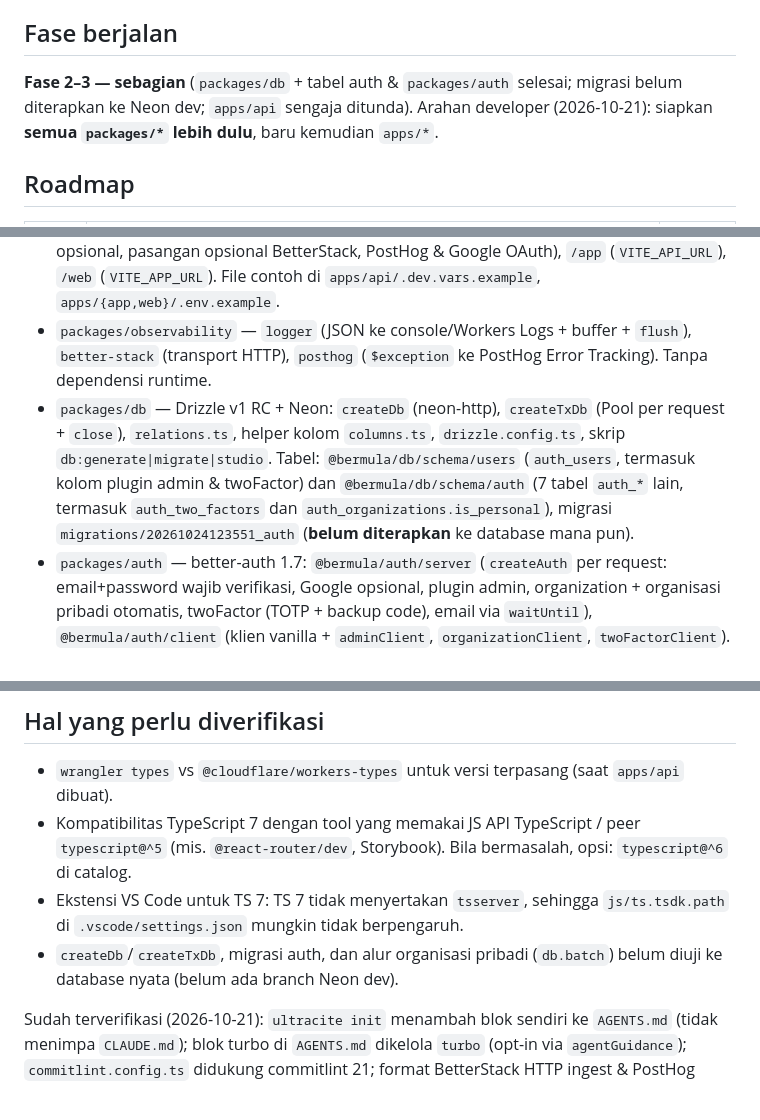
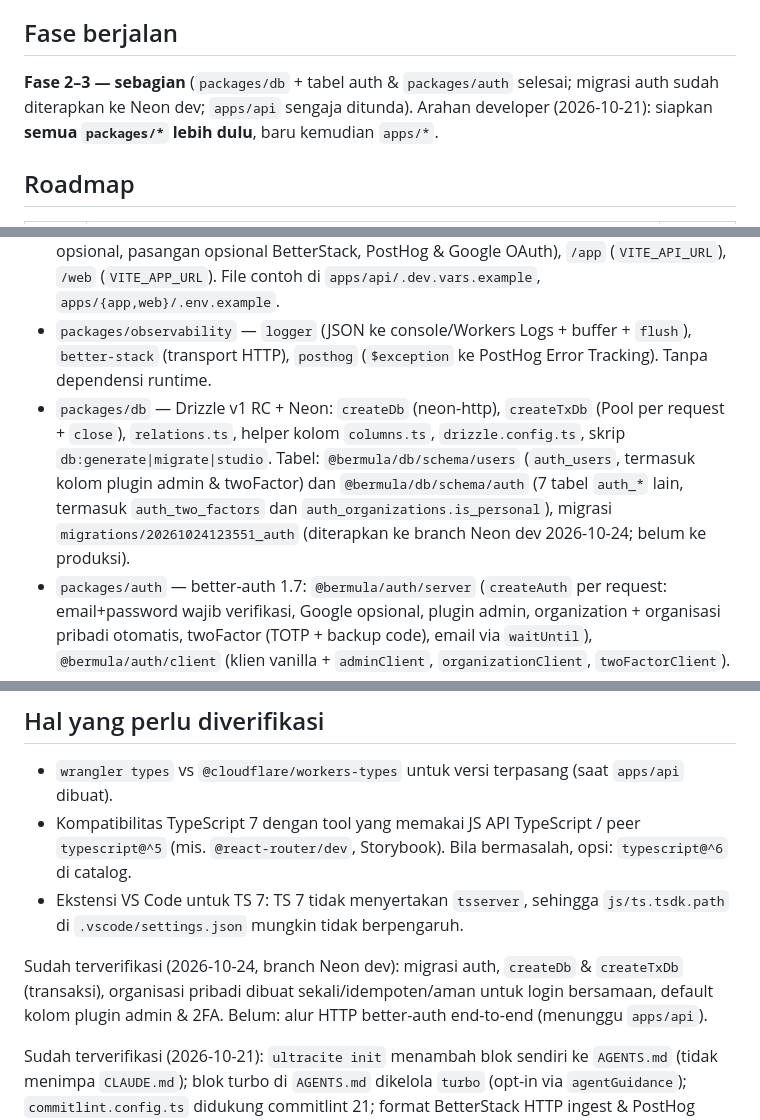
Before and after one commit to rizalzmrni/bermula, a Markdown page: STATUS.md, 3 parts joined by grey strips. Drawn GitHub-style; blank space fills up the shorter version.

Commit message:
docs: record auth migration applied to neon dev branch
Co-Authored-By: Claude Opus 5.5 <noreply@anthropic.com>

```diff
--- a/STATUS.md
+++ b/STATUS.md
@@ -5,7 +5,7 @@
 
 ## Fase berjalan
 
-**Fase 2–3 — sebagian** (`packages/db` + tabel auth & `packages/auth` selesai; migrasi belum diterapkan ke Neon dev; `apps/api` sengaja ditunda).
+**Fase 2–3 — sebagian** (`packages/db` + tabel auth & `packages/auth` selesai; migrasi auth sudah diterapkan ke Neon dev; `apps/api` sengaja ditunda).
 Arahan developer (2026-10-21): siapkan **semua `packages/*` lebih dulu**, baru
 kemudian `apps/*`.
 
@@ -31,7 +31,7 @@ Status: ⏳ belum · 🚧 sedang · ✅ selesai
 - `packages/core` — `@bermula/core/brand` (`APP_NAME`, dipakai email & issuer TOTP), `@bermula/core/format`: `formatNumber`, `formatCurrency`, `formatDate`, `formatRelativeTime` (default `id-ID`, IDR, `Asia/Jakarta`). Belum ada `src/schemas` (dibuat saat fitur pertama).
 - `packages/env` — skema t3-env: `@bermula/env/api` (`APP_URL`, `WEB_URL`, `CORS_ORIGINS`, `DATABASE_URL`, `LOG_LEVEL`, `BETTER_AUTH_URL`, `BETTER_AUTH_SECRET`, `AUTH_COOKIE_DOMAIN` opsional, pasangan opsional BetterStack, PostHog & Google OAuth), `/app` (`VITE_API_URL`), `/web` (`VITE_APP_URL`). File contoh di `apps/api/.dev.vars.example`, `apps/{app,web}/.env.example`.
 - `packages/observability` — `logger` (JSON ke console/Workers Logs + buffer + `flush`), `better-stack` (transport HTTP), `posthog` (`$exception` ke PostHog Error Tracking). Tanpa dependensi runtime.
-- `packages/db` — Drizzle v1 RC + Neon: `createDb` (neon-http), `createTxDb` (Pool per request + `close`), `relations.ts`, helper kolom `columns.ts`, `drizzle.config.ts`, skrip `db:generate|migrate|studio`. Tabel: `@bermula/db/schema/users` (`auth_users`, termasuk kolom plugin admin & twoFactor) dan `@bermula/db/schema/auth` (7 tabel `auth_*` lain, termasuk `auth_two_factors` dan `auth_organizations.is_personal`), migrasi `migrations/20261024123551_auth` (**belum diterapkan** ke database mana pun).
+- `packages/db` — Drizzle v1 RC + Neon: `createDb` (neon-http), `createTxDb` (Pool per request + `close`), `relations.ts`, helper kolom `columns.ts`, `drizzle.config.ts`, skrip `db:generate|migrate|studio`. Tabel: `@bermula/db/schema/users` (`auth_users`, termasuk kolom plugin admin & twoFactor) dan `@bermula/db/schema/auth` (7 tabel `auth_*` lain, termasuk `auth_two_factors` dan `auth_organizations.is_personal`), migrasi `migrations/20261024123551_auth` (diterapkan ke branch Neon dev 2026-10-24; belum ke produksi).
 - `packages/auth` — better-auth 1.7: `@bermula/auth/server` (`createAuth` per request: email+password wajib verifikasi, Google opsional, plugin admin, organization + organisasi pribadi otomatis, twoFactor (TOTP + backup code), email via `waitUntil`), `@bermula/auth/client` (klien vanilla + `adminClient`, `organizationClient`, `twoFactorClient`).
 - `packages/email` — React Email 1.0 + Resend 6: template `verify-email`, `reset-password`, `organization-invitation` (bahasa Indonesia, gaya inline dari token DESIGN.md dalam hex di `src/brand.ts`), `createEmailSender` (HTML + teks polos, bentuk cocok dengan `AuthEmailSenders`), `createResendTransport`. Env `RESEND_API_KEY` + `EMAIL_FROM` (wajib) di `@bermula/env/api`. `apps/email` (server preview) belum dibuat.
 - Vitest 5 (`catalogs.test`) dipakai `core`, `env`, `observability`, `auth`, `email`.
@@ -79,7 +79,8 @@ Bila tugas menyentuh salah satunya: berhenti dan tanyakan.
 - `wrangler types` vs `@cloudflare/workers-types` untuk versi terpasang (saat `apps/api` dibuat).
 - Kompatibilitas TypeScript 7 dengan tool yang memakai JS API TypeScript / peer `typescript@^5` (mis. `@react-router/dev`, Storybook). Bila bermasalah, opsi: `typescript@^6` di catalog.
 - Ekstensi VS Code untuk TS 7: TS 7 tidak menyertakan `tsserver`, sehingga `js/ts.tsdk.path` di `.vscode/settings.json` mungkin tidak berpengaruh.
-- `createDb`/`createTxDb`, migrasi auth, dan alur organisasi pribadi (`db.batch`) belum diuji ke database nyata (belum ada branch Neon dev).
+
+Sudah terverifikasi (2026-10-24, branch Neon dev): migrasi auth, `createDb` & `createTxDb` (transaksi), organisasi pribadi dibuat sekali/idempoten/aman untuk login bersamaan, default kolom plugin admin & 2FA. Belum: alur HTTP better-auth end-to-end (menunggu `apps/api`).
 
 Sudah terverifikasi (2026-10-21): `ultracite init` menambah blok sendiri ke `AGENTS.md` (tidak menimpa `CLAUDE.md`); blok turbo di `AGENTS.md` dikelola `turbo` (opt-in via `agentGuidance`); `commitlint.config.ts` didukung commitlint 21; format BetterStack HTTP ingest & PostHog `$exception` dicek dari dokumentasi resmi.
 
```
